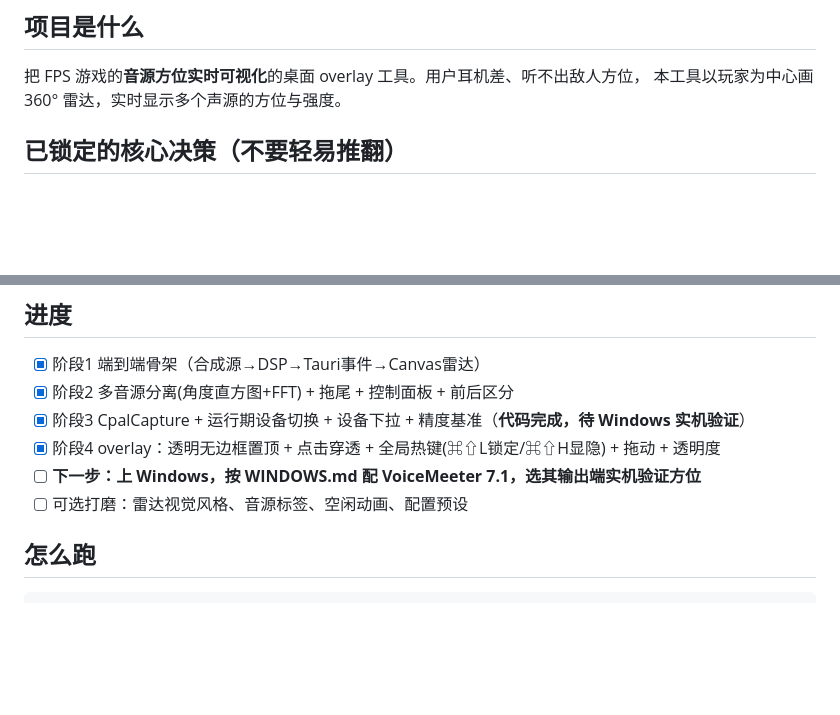
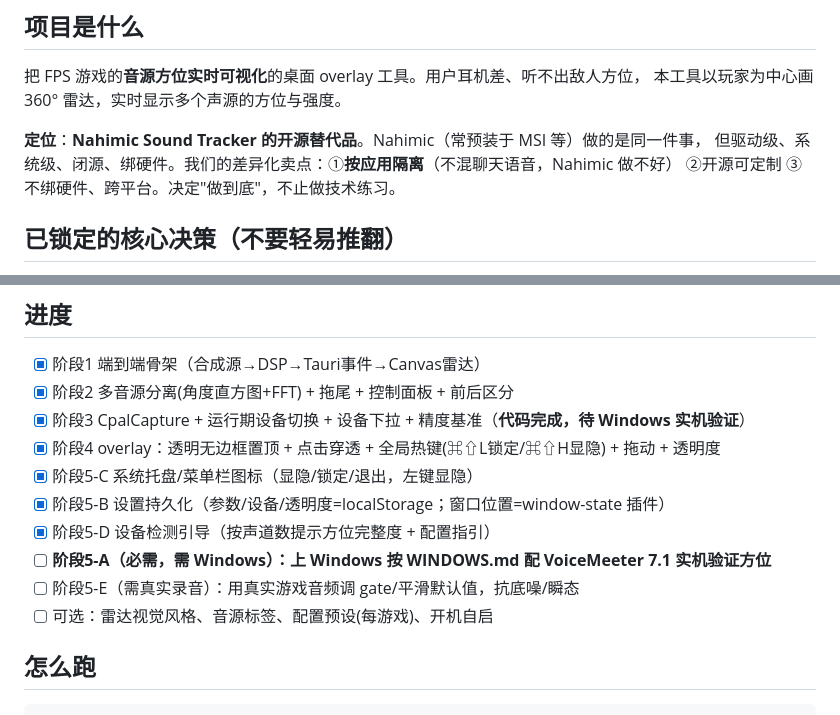
Before and after one commit to WhiteWatson/stereo-radar, a Markdown page: CLAUDE.md, 2 parts joined by grey strips. Drawn GitHub-style; blank space fills up the shorter version.

Commit message:
docs: CLAUDE.md 更新定位(Nahimic开源替代)与阶段5进度(C/B/D完成)
Co-Authored-By: Claude Opus 4.8 <noreply@anthropic.com>

````diff
--- a/CLAUDE.md
+++ b/CLAUDE.md
@@ -11,6 +11,10 @@
 ## 项目是什么
 把 FPS 游戏的**音源方位实时可视化**的桌面 overlay 工具。用户耳机差、听不出敌人方位，
 本工具以玩家为中心画 360° 雷达，实时显示多个声源的方位与强度。
+
+**定位**：**Nahimic Sound Tracker 的开源替代品**。Nahimic（常预装于 MSI 等）做的是同一件事，
+但驱动级、系统级、闭源、绑硬件。我们的差异化卖点：①**按应用隔离**（不混聊天语音，Nahimic 做不好）
+②开源可定制 ③不绑硬件、跨平台。决定"做到底"，不止做技术练习。
 
 ## 已锁定的核心决策（不要轻易推翻）
 1. **方位原理**：不硬解立体声。让游戏输出 **7.1 环绕声**，抓 8 声道，按声道能量反推方位。
@@ -49,8 +53,12 @@ src/                 前端: radar.ts(雷达+拖尾) panel.ts(调参) device.ts(
 - [x] 阶段2 多音源分离(角度直方图+FFT) + 拖尾 + 控制面板 + 前后区分
 - [x] 阶段3 CpalCapture + 运行期设备切换 + 设备下拉 + 精度基准（**代码完成，待 Windows 实机验证**）
 - [x] 阶段4 overlay：透明无边框置顶 + 点击穿透 + 全局热键(⌘⇧L锁定/⌘⇧H显隐) + 拖动 + 透明度
-- [ ] **下一步：上 Windows，按 WINDOWS.md 配 VoiceMeeter 7.1，选其输出端实机验证方位**
-- [ ] 可选打磨：雷达视觉风格、音源标签、空闲动画、配置预设
+- [x] 阶段5-C 系统托盘/菜单栏图标（显隐/锁定/退出，左键显隐）
+- [x] 阶段5-B 设置持久化（参数/设备/透明度=localStorage；窗口位置=window-state 插件）
+- [x] 阶段5-D 设备检测引导（按声道数提示方位完整度 + 配置指引）
+- [ ] **阶段5-A（必需，需 Windows）：上 Windows 按 WINDOWS.md 配 VoiceMeeter 7.1 实机验证方位**
+- [ ] 阶段5-E（需真实录音）：用真实游戏音频调 gate/平滑默认值，抗底噪/瞬态
+- [ ] 可选：雷达视觉风格、音源标签、配置预设(每游戏)、开机自启
 
 ## 怎么跑
 ```bash
````
